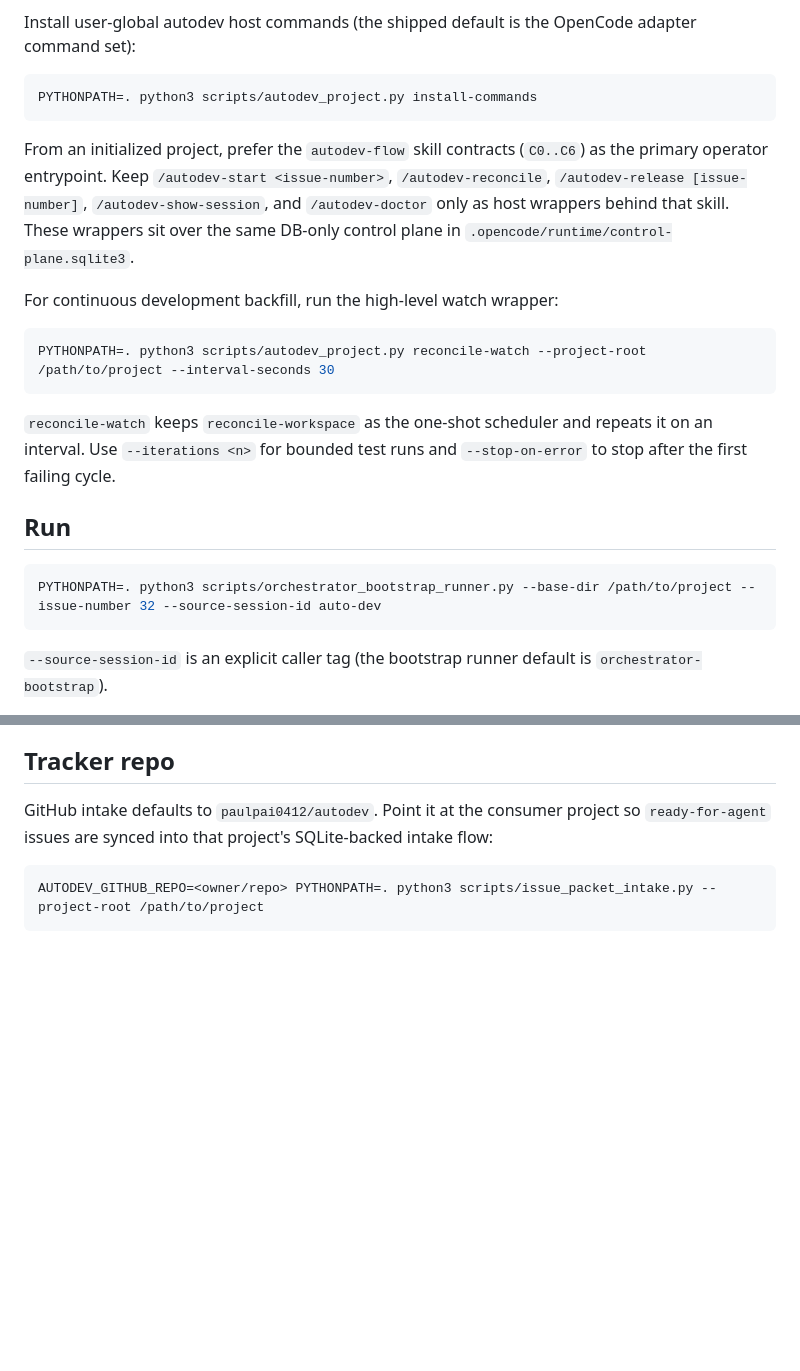
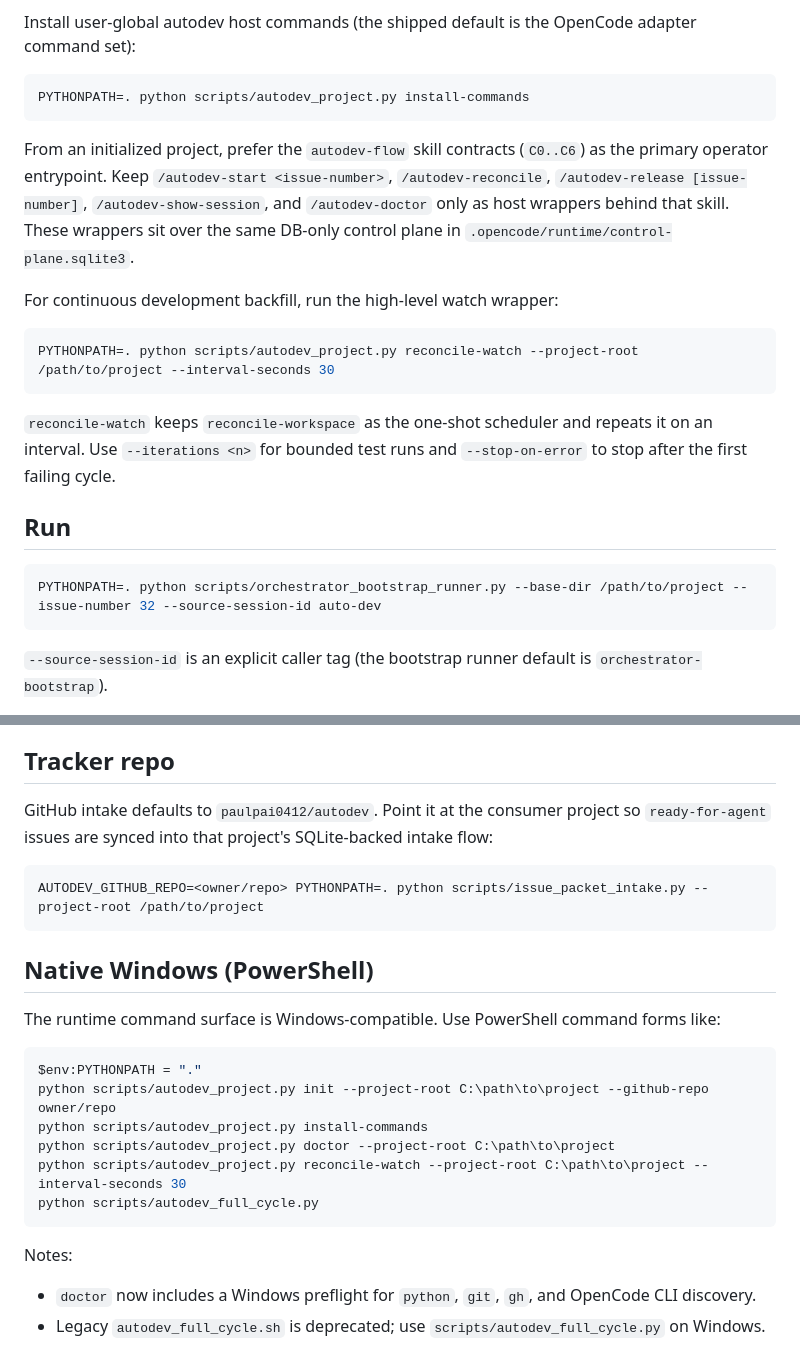
Before and after one commit to paulpai0412/autodev, a Markdown page: README.md, 2 parts joined by grey strips. Drawn GitHub-style; blank space fills up the shorter version.

````diff
--- a/README.md
+++ b/README.md
@@ -51,7 +118,7 @@ PYTHONPATH=. python3 scripts/autodev_project.py init --project-root /path/to/pro
 Install user-global autodev host commands (the shipped default is the OpenCode adapter command set):
 
 ```bash
-PYTHONPATH=. python3 scripts/autodev_project.py install-commands
+PYTHONPATH=. python scripts/autodev_project.py install-commands
 ```
 
 From an initialized project, prefer the `autodev-flow` skill contracts (`C0..C6`) as the primary operator entrypoint.
@@ -61,7 +128,7 @@ These wrappers sit over the same DB-only control plane in `.opencode/runtime/con
 For continuous development backfill, run the high-level watch wrapper:
 
 ```bash
-PYTHONPATH=. python3 scripts/autodev_project.py reconcile-watch --project-root /path/to/project --interval-seconds 30
+PYTHONPATH=. python scripts/autodev_project.py reconcile-watch --project-root /path/to/project --interval-seconds 30
 ```
 
 `reconcile-watch` keeps `reconcile-workspace` as the one-shot scheduler and repeats it on an interval. Use `--iterations <n>` for bounded test runs and `--stop-on-error` to stop after the first failing cycle.
@@ -69,7 +136,7 @@ PYTHONPATH=. python3 scripts/autodev_project.py reconcile-watch --project-root /
 ## Run
 
 ```bash
-PYTHONPATH=. python3 scripts/orchestrator_bootstrap_runner.py --base-dir /path/to/project --issue-number 32 --source-session-id auto-dev
+PYTHONPATH=. python scripts/orchestrator_bootstrap_runner.py --base-dir /path/to/project --issue-number 32 --source-session-id auto-dev
 ```
 
 `--source-session-id` is an explicit caller tag (the bootstrap runner default is `orchestrator-bootstrap`).
@@ -91,5 +158,23 @@ The active branch contract is:
 GitHub intake defaults to `paulpai0412/autodev`. Point it at the consumer project so `ready-for-agent` issues are synced into that project's SQLite-backed intake flow:
 
 ```bash
-AUTODEV_GITHUB_REPO=<owner/repo> PYTHONPATH=. python3 scripts/issue_packet_intake.py --project-root /path/to/project
+AUTODEV_GITHUB_REPO=<owner/repo> PYTHONPATH=. python scripts/issue_packet_intake.py --project-root /path/to/project
 ```
+
+## Native Windows (PowerShell)
+
+The runtime command surface is Windows-compatible. Use PowerShell command forms like:
+
+```powershell
+$env:PYTHONPATH = "."
+python scripts/autodev_project.py init --project-root C:\path\to\project --github-repo owner/repo
+python scripts/autodev_project.py install-commands
+python scripts/autodev_project.py doctor --project-root C:\path\to\project
+python scripts/autodev_project.py reconcile-watch --project-root C:\path\to\project --interval-seconds 30
+python scripts/autodev_full_cycle.py
+```
+
+Notes:
+
+- `doctor` now includes a Windows preflight for `python`, `git`, `gh`, and OpenCode CLI discovery.
+- Legacy `autodev_full_cycle.sh` is deprecated; use `scripts/autodev_full_cycle.py` on Windows.
````
Also changed, not shown: other parts of README.md (+68 -1 lines), docs/autodev-user-manual.zh-TW.md (+101 -36 lines), docs/windows-compatibility-assessment.md (added, +181 -0 lines).
